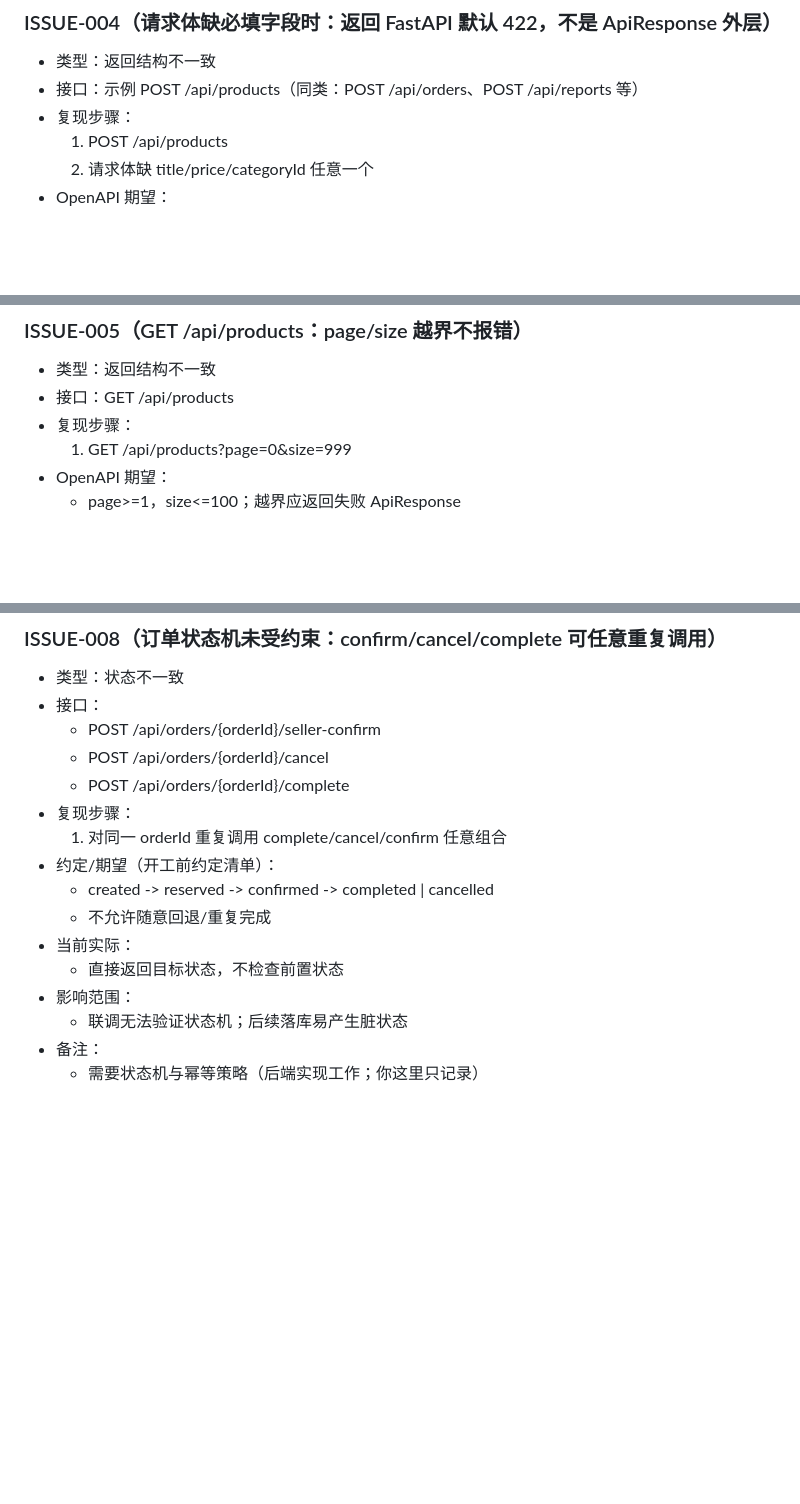
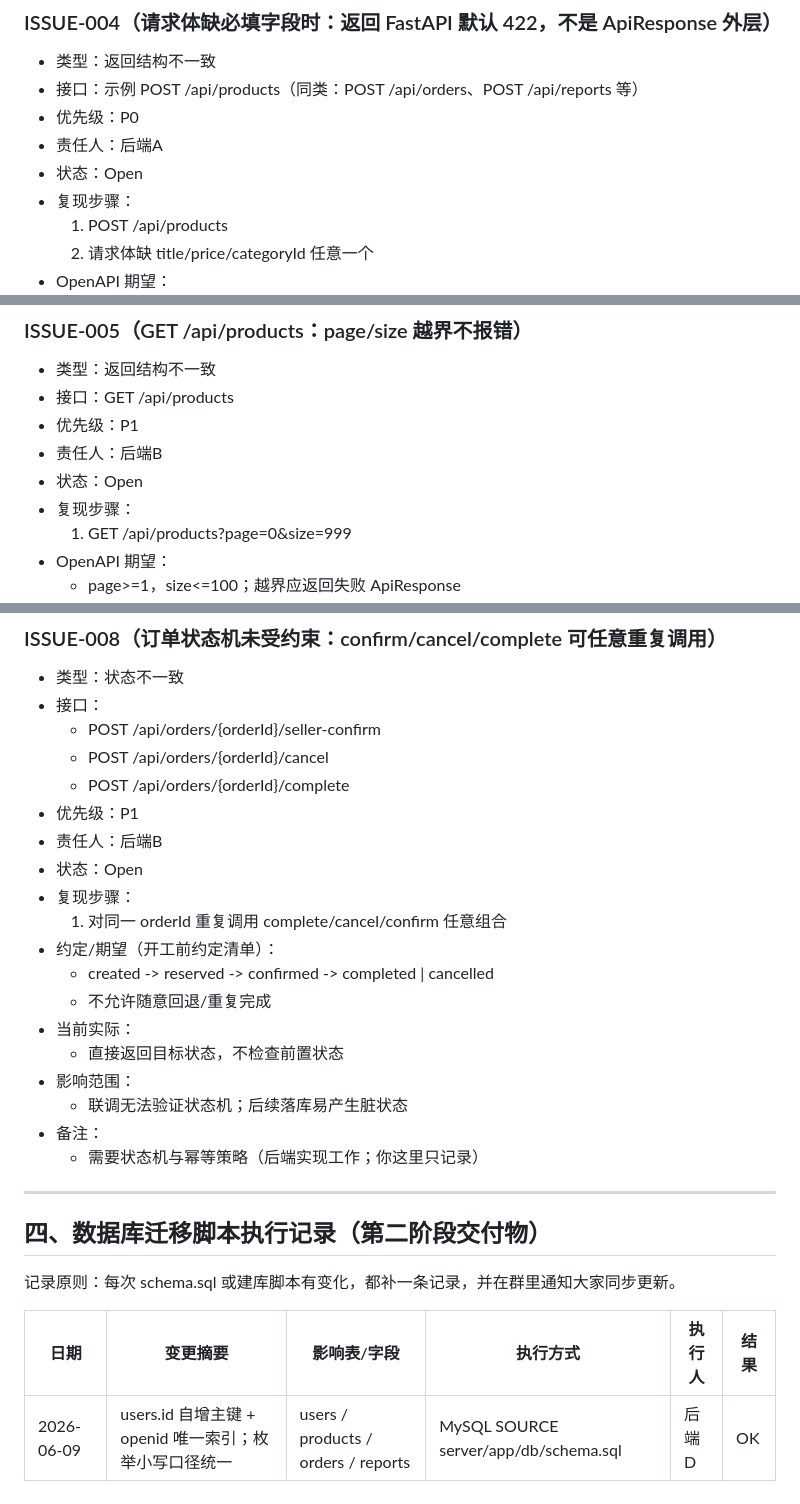
Before and after one commit to Latic7/xiannong-campus-secondhand-market, a Markdown page: docs/testing/integration-issues.md, 3 parts joined by grey strips. Rendered like a GitHub page; blank space fills up the shorter version.

```diff
--- a/docs/testing/integration-issues.md
+++ b/docs/testing/integration-issues.md
@@ -65,6 +94,9 @@
 ### ISSUE-004（请求体缺必填字段时：返回 FastAPI 默认 422，不是 ApiResponse 外层）
 - 类型：返回结构不一致
 - 接口：示例 POST /api/products（同类：POST /api/orders、POST /api/reports 等）
+- 优先级：P0
+- 责任人：后端A
+- 状态：Open
 - 复现步骤：
   1) POST /api/products
   2) 请求体缺 title/price/categoryId 任意一个
@@ -82,6 +114,9 @@
 ### ISSUE-005（GET /api/products：page/size 越界不报错）
 - 类型：返回结构不一致
 - 接口：GET /api/products
+- 优先级：P1
+- 责任人：后端B
+- 状态：Open
 - 复现步骤：
   1) GET /api/products?page=0&size=999
 - OpenAPI 期望：
@@ -138,6 +179,9 @@
   - POST /api/orders/{orderId}/seller-confirm
   - POST /api/orders/{orderId}/cancel
   - POST /api/orders/{orderId}/complete
+- 优先级：P1
+- 责任人：后端B
+- 状态：Open
 - 复现步骤：
   1) 对同一 orderId 重复调用 complete/cancel/confirm 任意组合
 - 约定/期望（开工前约定清单）：
@@ -149,3 +193,13 @@
   - 联调无法验证状态机；后续落库易产生脏状态
 - 备注：
   - 需要状态机与幂等策略（后端实现工作；你这里只记录）
+
+---
+
+## 四、数据库迁移脚本执行记录（第二阶段交付物）
+
+记录原则：每次 schema.sql 或建库脚本有变化，都补一条记录，并在群里通知大家同步更新。
+
+| 日期 | 变更摘要 | 影响表/字段 | 执行方式 | 执行人 | 结果 |
+|------|----------|-------------|----------|--------|------|
+| 2026-06-09 | users.id 自增主键 + openid 唯一索引；枚举小写口径统一 | users / products / orders / reports | MySQL SOURCE server/app/db/schema.sql | 后端D | OK |
```
Also changed, not shown: other parts of docs/testing/integration-issues.md (+35 -0 lines).
